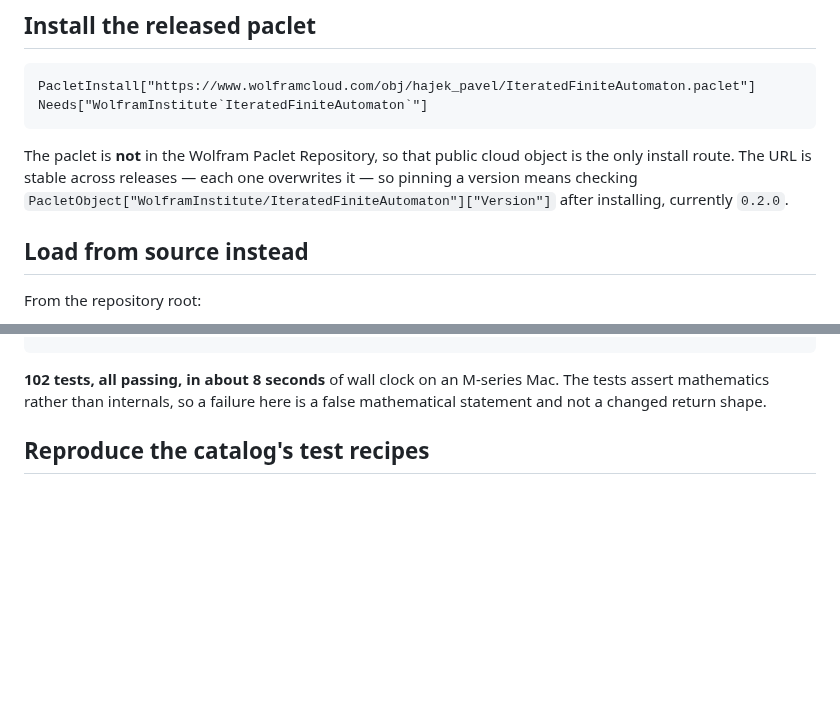
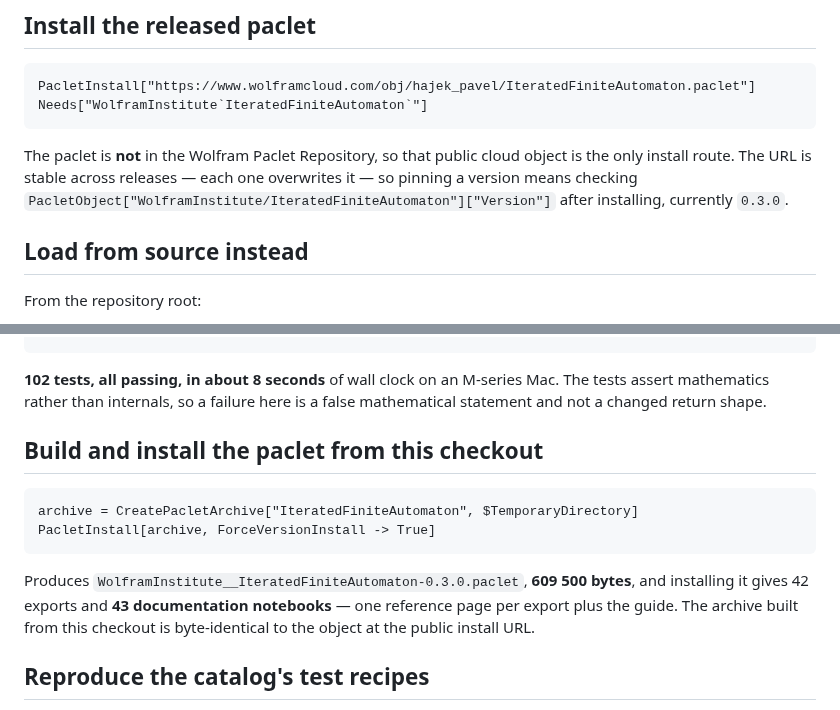
Before and after one commit to WolframInstitute/IteratedFiniteAutomaton, a Markdown page: REPRODUCING.md, 2 parts joined by grey strips. Drawn GitHub-style; blank space fills up the shorter version.

Commit message:
chore(paclet): release 0.3.0 with the documentation pages
The public install object was still the 0.2.0 archive, built before the
Documentation Center pages merged, so anyone installing from the README's URL
got 42 exports and no documentation. Rebuilt and redeployed: the object now
serves 0.3.0, 609 500 bytes, byte-identical to the archive built from this
checkout, and installing it gives 42 exports with 43 documentation notebooks.

Also add the README's hero picture — the adding machine's evolution on a zero
tape, a tree portrait of the Grigorchuk generator b coloured by its sections,
and the adding machine's single 32-cycle on level 5 — and record the build and
install steps in REPRODUCING.md with their measured output.

````diff
--- a/REPRODUCING.md
+++ b/REPRODUCING.md
@@ -24,7 +24,7 @@ The paclet is **not** in the Wolfram Paclet Repository, so that public cloud
 object is the only install route. The URL is stable across releases — each one
 overwrites it — so pinning a version means checking
 `PacletObject["WolframInstitute/IteratedFiniteAutomaton"]["Version"]` after
-installing, currently `0.2.0`.
+installing, currently `0.3.0`.
 
 ## Load from source instead
 
@@ -59,6 +59,18 @@ VisualizationTests: 21/21
 **102 tests, all passing, in about 8 seconds** of wall clock on an M-series Mac.
 The tests assert mathematics rather than internals, so a failure here is a false
 mathematical statement and not a changed return shape.
+
+## Build and install the paclet from this checkout
+
+```wolfram
+archive = CreatePacletArchive["IteratedFiniteAutomaton", $TemporaryDirectory]
+PacletInstall[archive, ForceVersionInstall -> True]
+```
+
+Produces `WolframInstitute__IteratedFiniteAutomaton-0.3.0.paclet`, **609 500
+bytes**, and installing it gives 42 exports and **43 documentation notebooks**
+— one reference page per export plus the guide. The archive built from this
+checkout is byte-identical to the object at the public install URL.
 
 ## Reproduce the catalog's test recipes
 
````
Also changed, not shown: README.md (+7 -1 lines), Images/hero.png (added), 2 other files.
